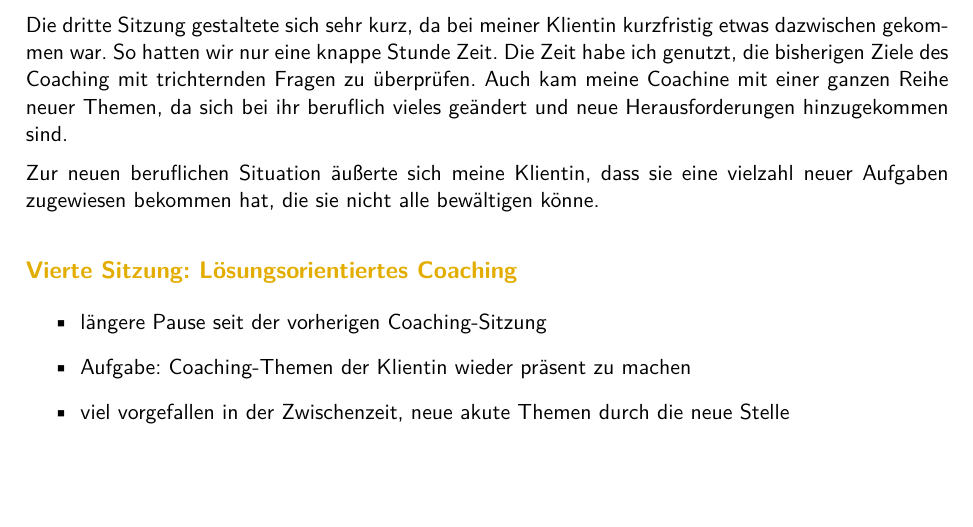
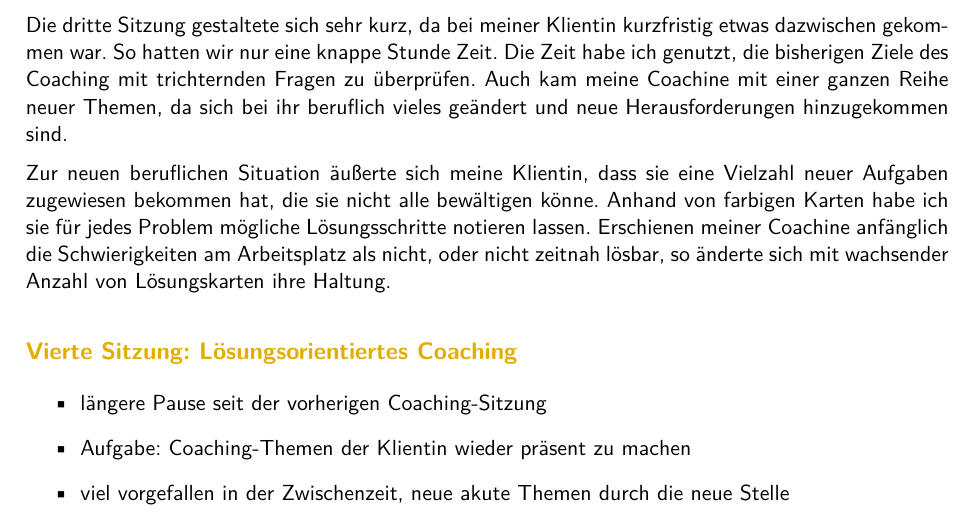
Before and after one commit to PB-Coaching/Coaching-Ausbildung, a LaTeX document (Eigene Dokumentation/Falldokumentation_Imke.tex): part of page 4 of 4, cut so that both start at the same text, the shorter picture padded with empty space. The pictures show the PDF file Eigene Dokumentation/Falldokumentation_Imke.pdf that the author committed with the source.

Commit message:
Weiterarbeit an Dokumentation am Montag

```diff
--- a/Eigene Dokumentation/Falldokumentation_Imke.tex
+++ b/Eigene Dokumentation/Falldokumentation_Imke.tex
@@ -186,7 +186,7 @@ Hierauf habe ich mit sehr viel Pausen reagiert, teilweise in den Leerlauf gescha
 Die dritte Sitzung gestaltete sich sehr kurz, da bei meiner Klientin kurzfristig etwas dazwischen gekommen war. So hatten wir nur eine knappe Stunde Zeit. Die Zeit habe ich genutzt, die bisherigen Ziele des Coaching mit trichternden Fragen zu überprüfen. Auch kam meine Coachine mit einer ganzen Reihe neuer Themen, da sich bei ihr beruflich vieles geändert und neue Herausforderungen hinzugekommen sind.
 
 
-Zur neuen beruflichen Situation äußerte sich meine Klientin, dass sie eine vielzahl neuer Aufgaben zugewiesen bekommen hat, die sie nicht alle bewältigen könne.
+Zur neuen beruflichen Situation äußerte sich meine Klientin, dass sie eine Vielzahl neuer Aufgaben zugewiesen bekommen hat, die sie nicht alle bewältigen könne. Anhand von farbigen Karten habe ich sie für jedes Problem mögliche Lösungsschritte notieren lassen. Erschienen meiner Coachine anfänglich die Schwierigkeiten am Arbeitsplatz als nicht, oder nicht zeitnah lösbar, so änderte sich mit wachsender Anzahl von Lösungskarten ihre Haltung.
 
 
 % Vierte Session
```
Also changed, not shown: Eigene Dokumentation/Falldokumentation_Imke.pdf, 2 other files.
